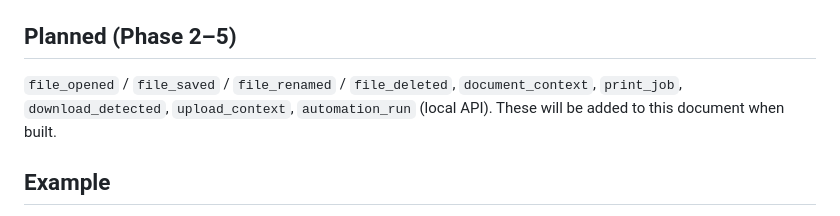
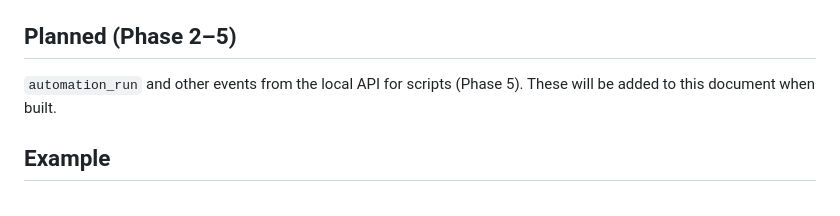
Before and after one commit to modernpinkpaper/Test, a Markdown page: docs/EVENT_SCHEMA.md, the part around one of its changes. Drawn GitHub-style.

```diff
--- a/docs/EVENT_SCHEMA.md
+++ b/docs/EVENT_SCHEMA.md
@@ -192,8 +231,7 @@ If a block rule matched, the event is kept for timing but details are removed:
 
 ## Planned (Phase 2–5)
 
-`file_opened` / `file_saved` / `file_renamed` / `file_deleted`, `document_context`,
-`print_job`, `download_detected`, `upload_context`, `automation_run` (local API).
+`automation_run` and other events from the local API for scripts (Phase 5).
 These will be added to this document when built.
 
 ## Example
```
Also changed, not shown: other parts of docs/EVENT_SCHEMA.md (+39 -0 lines), docs/CONFIGURATION.md (+19 -0 lines), docs/PRIVACY.md (+9 -0 lines).
